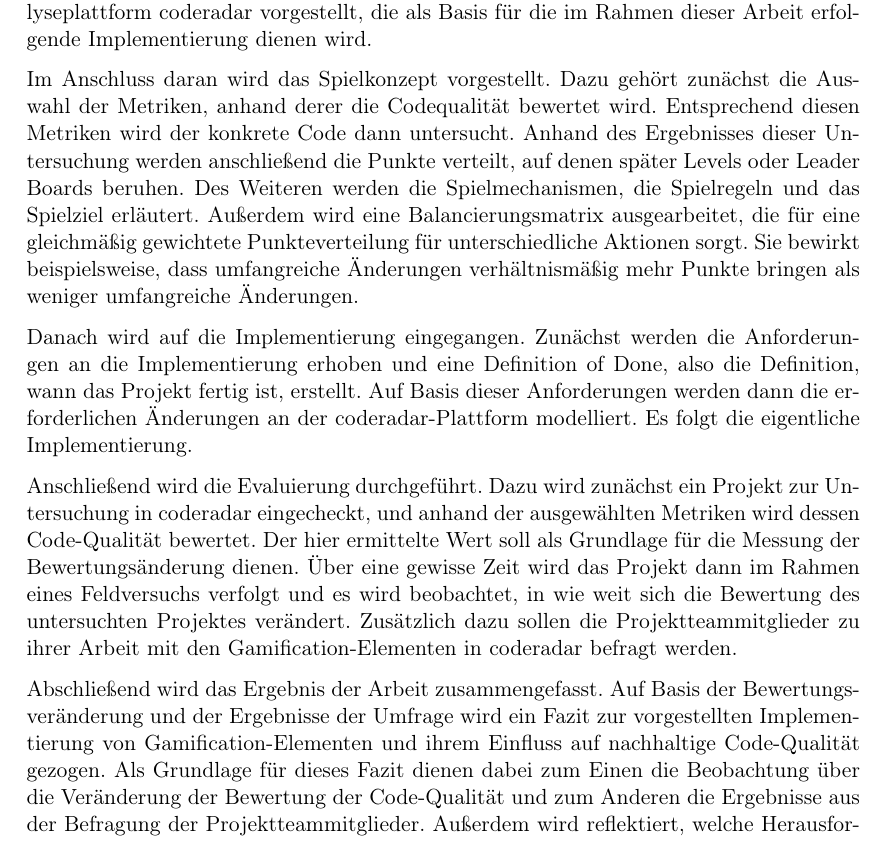
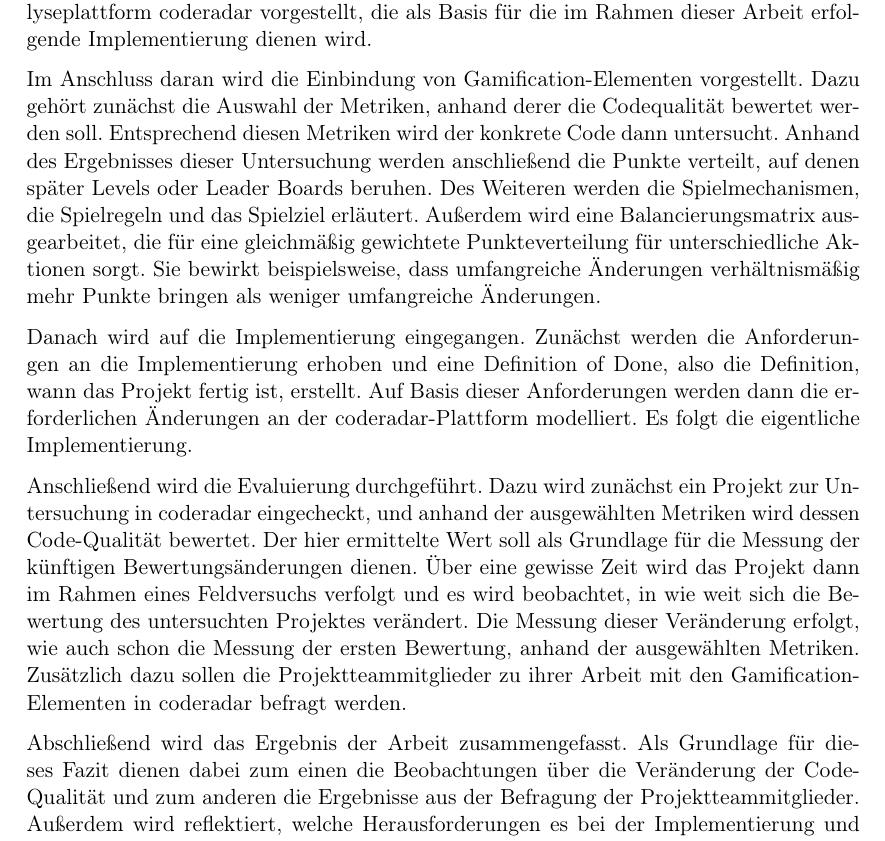
Before and after one commit to jo2/Masterarbeit, a LaTeX document (Expose/expose.tex): part of page 3 of 4, cut so that both start at the same text. Compiled offline with pdfLaTeX.

Commit message:
add local changes

```diff
--- a/Expose/expose.tex
+++ b/Expose/expose.tex
@@ -71,8 +71,8 @@ Es wird erläutert, was Gamification ist und welche Gamification-Elemente in die
 Daneben wird im Rahmen der Vorstellung verwandter Arbeiten darauf eingegangen, welche Implementierungen und Implementierungsansätze es bereits für Gamification-Elemente in Zusammenhang mit der Code-Qualität gibt.
 Außerdem wird die Codeanalyseplattform coderadar vorgestellt, die als Basis für die im Rahmen dieser Arbeit erfolgende Implementierung dienen wird.
 
-Im Anschluss daran wird das Spielkonzept vorgestellt.
-Dazu gehört zunächst die Auswahl der Metriken, anhand derer die Codequalität bewertet wird.
+Im Anschluss daran wird die Einbindung von Gamification-Elementen vorgestellt.
+Dazu gehört zunächst die Auswahl der Metriken, anhand derer die Codequalität bewertet werden soll.
 Entsprechend diesen Metriken wird der konkrete Code dann untersucht.
 Anhand des Ergebnisses dieser Untersuchung werden anschließend die Punkte verteilt, auf denen später Levels oder Leader Boards beruhen.
 Des Weiteren werden die Spielmechanismen, die Spielregeln und das Spielziel erläutert.
@@ -86,13 +86,13 @@ Es folgt die eigentliche Implementierung.
 
 Anschließend wird die Evaluierung durchgeführt.
 Dazu wird zunächst ein Projekt zur Untersuchung in coderadar eingecheckt, und anhand der ausgewählten Metriken wird dessen Code-Qualität bewertet.
-Der hier ermittelte Wert soll als Grundlage für die Messung der Bewertungsänderung dienen.
+Der hier ermittelte Wert soll als Grundlage für die Messung der künftigen Bewertungsänderungen dienen.
 Über eine gewisse Zeit wird das Projekt dann im Rahmen eines Feldversuchs verfolgt und es wird beobachtet, in wie weit sich die Bewertung des untersuchten Projektes verändert.
+Die Messung dieser Veränderung erfolgt, wie auch schon die Messung der ersten Bewertung, anhand der ausgewählten Metriken.
 Zusätzlich dazu sollen die Projektteammitglieder zu ihrer Arbeit mit den Gamification-Elementen in coderadar befragt werden.
 
 Abschließend wird das Ergebnis der Arbeit zusammengefasst.
-Auf Basis der Bewertungsveränderung und der Ergebnisse der Umfrage wird ein Fazit zur vorgestellten Implementierung von Gamification-Elementen und ihrem Einfluss auf nachhaltige Code-Qualität gezogen.
-Als Grundlage für dieses Fazit dienen dabei zum Einen die Beobachtung über die Veränderung der Bewertung der Code-Qualität und zum Anderen die Ergebnisse aus der Befragung der Projektteammitglieder.
+Als Grundlage für dieses Fazit dienen dabei zum einen die Beobachtungen über die Veränderung der Code-Qualität und zum anderen die Ergebnisse aus der Befragung der Projektteammitglieder.
 Außerdem wird reflektiert, welche Herausforderungen es bei der Implementierung und der Durchführung des Feldversuchs gab.
 Zum Schluss wird ein Ausblick auf die weitere Arbeit gegeben.
 
```
Also changed, not shown: Expose/expose.tex (2 more changed lines).
